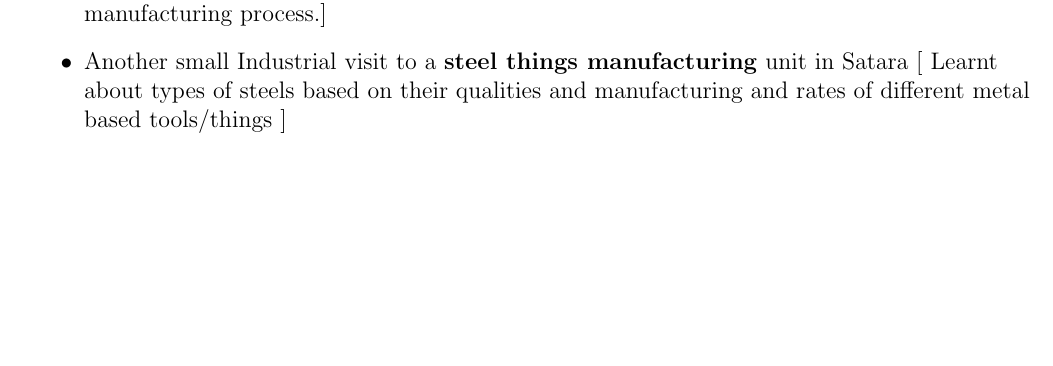
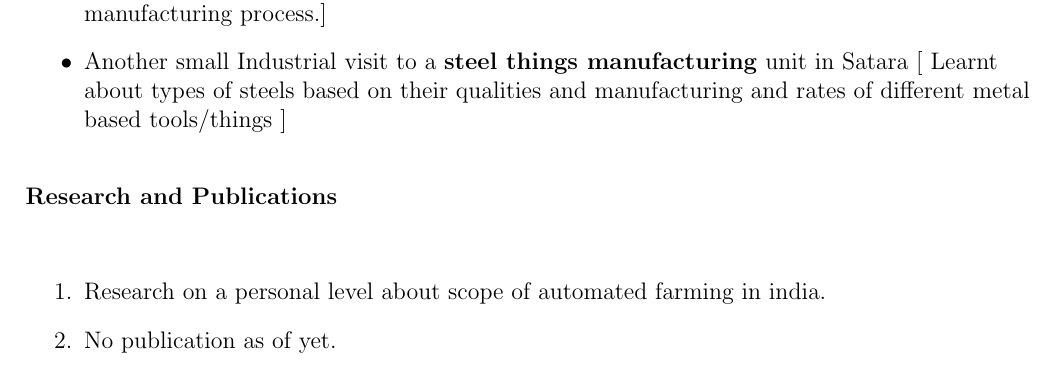
Before and after one commit to pritam105/PritamAnandMane_Resume, a LaTeX CV (MyResume.tex): part of page 2 of 2, cut so that both start at the same text, the shorter picture padded with empty space. Compiled offline with pdfLaTeX.

Commit message:
Added about my research work

```diff
--- a/MyResume.tex
+++ b/MyResume.tex
@@ -72,6 +72,14 @@
 	\item An Industrial visit to \textbf{APLAB} Ltd. Thane in 11th std [Learnt about power supply \\manufacturing process.]
 	\item Another small Industrial visit to a \textbf{steel things manufacturing} unit in Satara [ Learnt \\about types of steels based on their qualities and manufacturing and rates of different metal \\based tools/things ]
 \end{itemize}
+
+\vspace{5mm}
+\textbf{Research and Publications}\\
+\vspace{7mm}
+\begin{enumerate}
+	\item Research on a personal level about scope of automated farming in india.
+	\item No publication as of yet.
+\end{enumerate}
 \end{flushleft}
 
 \end{document}
```
Also changed, not shown: MyResume.pdf, 2 other files.
